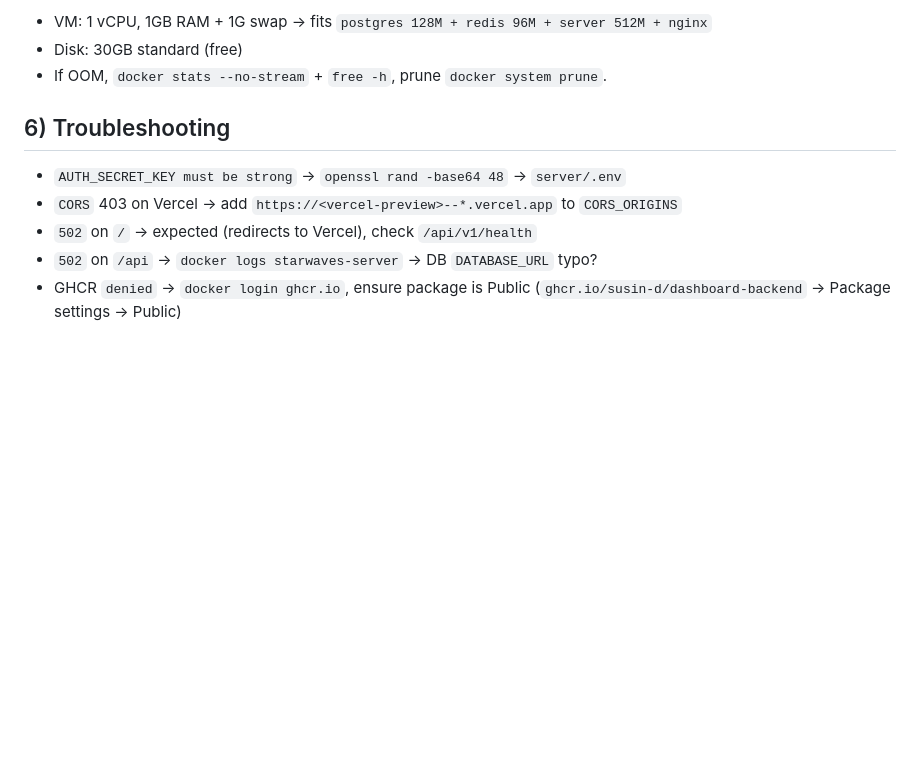
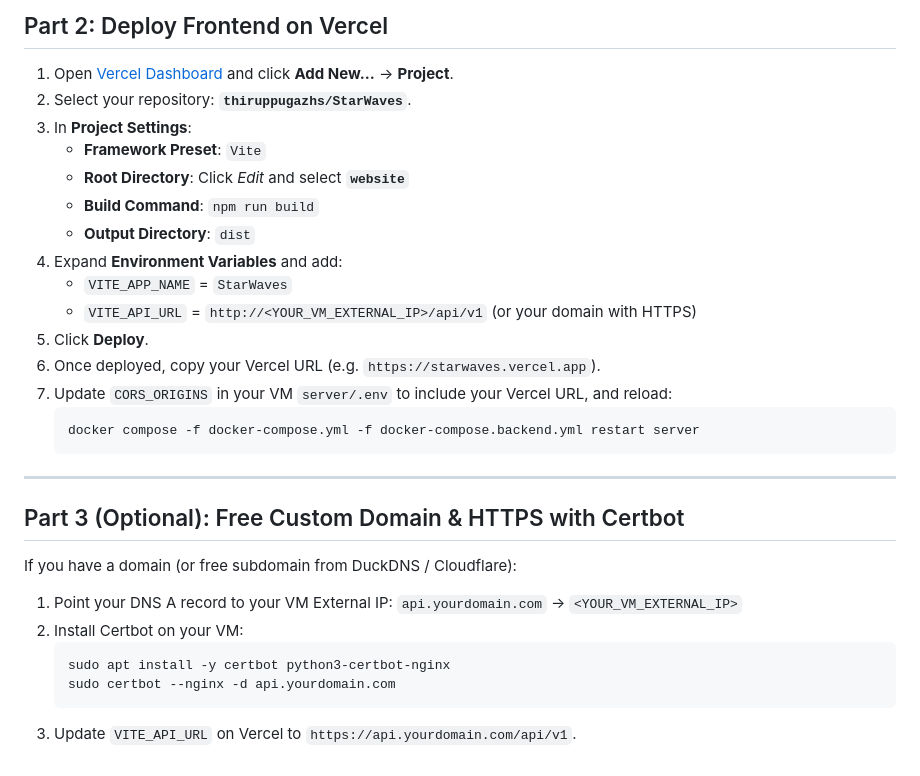
Before and after one commit to thiruppugazhs/StarWaves, a Markdown page: DEPLOY_GCP_VERCEL.md, the part around one of its changes. Rendered like a GitHub page; blank space fills up the shorter version.

````diff
--- a/DEPLOY_GCP_VERCEL.md
+++ b/DEPLOY_GCP_VERCEL.md
@@ -109,12 +181,33 @@ Or dispatch **Backend — Build and Push to GHCR** workflow → VM `watchtower`
 
-- VM: 1 vCPU, 1GB RAM + 1G swap → fits `postgres 128M + redis 96M + server 512M + nginx`
-- Disk: 30GB standard (free)
-- If OOM, `docker stats --no-stream` + `free -h`, prune `docker system prune`.
+## Part 2: Deploy Frontend on Vercel
 
-## 6) Troubleshooting
+1. Open [Vercel Dashboard](https://vercel.com/dashboard) and click **Add New…** &rarr; **Project**.
+2. Select your repository: **`thiruppugazhs/StarWaves`**.
+3. In **Project Settings**:
+   - **Framework Preset**: `Vite`
+   - **Root Directory**: Click *Edit* and select **`website`**
+   - **Build Command**: `npm run build`
+   - **Output Directory**: `dist`
+4. Expand **Environment Variables** and add:
+   - `VITE_APP_NAME` = `StarWaves`
+   - `VITE_API_URL` = `http://<YOUR_VM_EXTERNAL_IP>/api/v1` (or your domain with HTTPS)
+5. Click **Deploy**.
+6. Once deployed, copy your Vercel URL (e.g. `https://starwaves.vercel.app`).
+7. Update `CORS_ORIGINS` in your VM `server/.env` to include your Vercel URL, and reload:
+   ```bash
+   docker compose -f docker-compose.yml -f docker-compose.backend.yml restart server
+   ```
 
-- `AUTH_SECRET_KEY must be strong` → `openssl rand -base64 48` → `server/.env`
-- `CORS` 403 on Vercel → add `https://<vercel-preview>--*.vercel.app` to `CORS_ORIGINS`
-- `502` on `/` → expected (redirects to Vercel), check `/api/v1/health`
-- `502` on `/api` → `docker logs starwaves-server` → DB `DATABASE_URL` typo?
-- GHCR `denied` → `docker login ghcr.io`, ensure package is Public (`ghcr.io/susin-d/dashboard-backend` → Package settings → Public)
+---
+
+## Part 3 (Optional): Free Custom Domain & HTTPS with Certbot
+
+If you have a domain (or free subdomain from DuckDNS / Cloudflare):
+1. Point your DNS A record to your VM External IP:
+   `api.yourdomain.com` &rarr; `<YOUR_VM_EXTERNAL_IP>`
+2. Install Certbot on your VM:
+   ```bash
+   sudo apt install -y certbot python3-certbot-nginx
+   sudo certbot --nginx -d api.yourdomain.com
+   ```
+3. Update `VITE_API_URL` on Vercel to `https://api.yourdomain.com/api/v1`.
````
Also changed, not shown: other parts of DEPLOY_GCP_VERCEL.md (+147 -75 lines).
